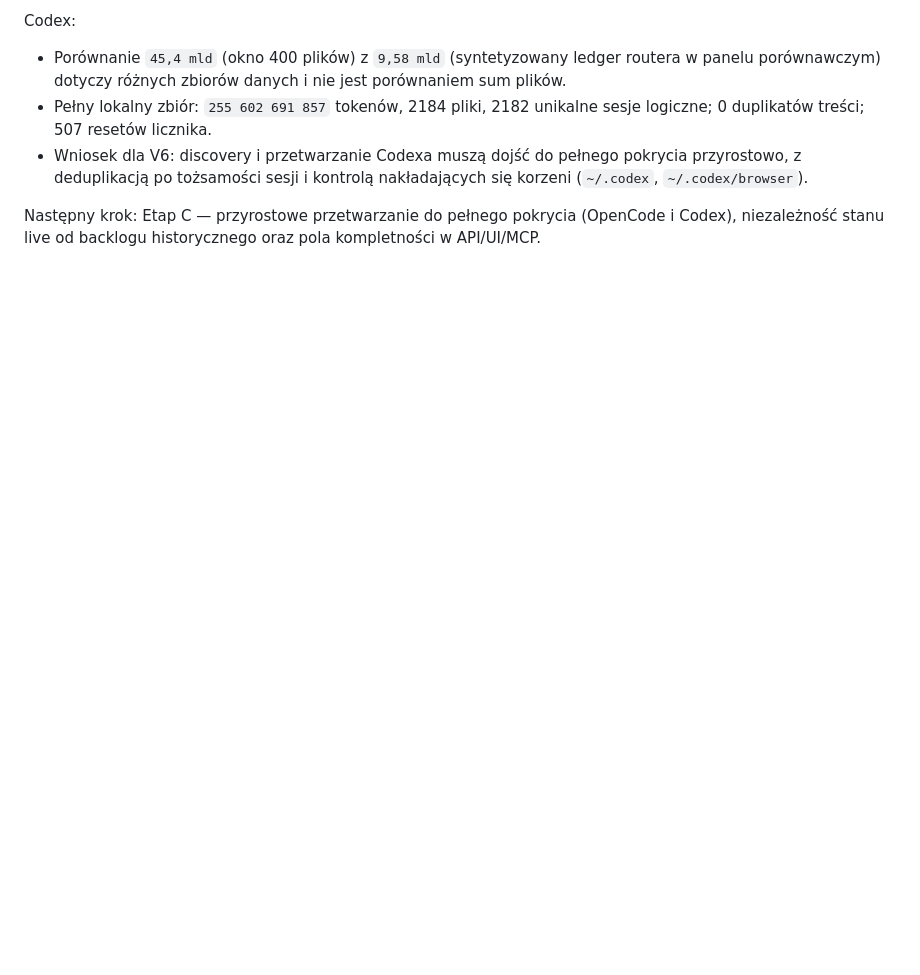
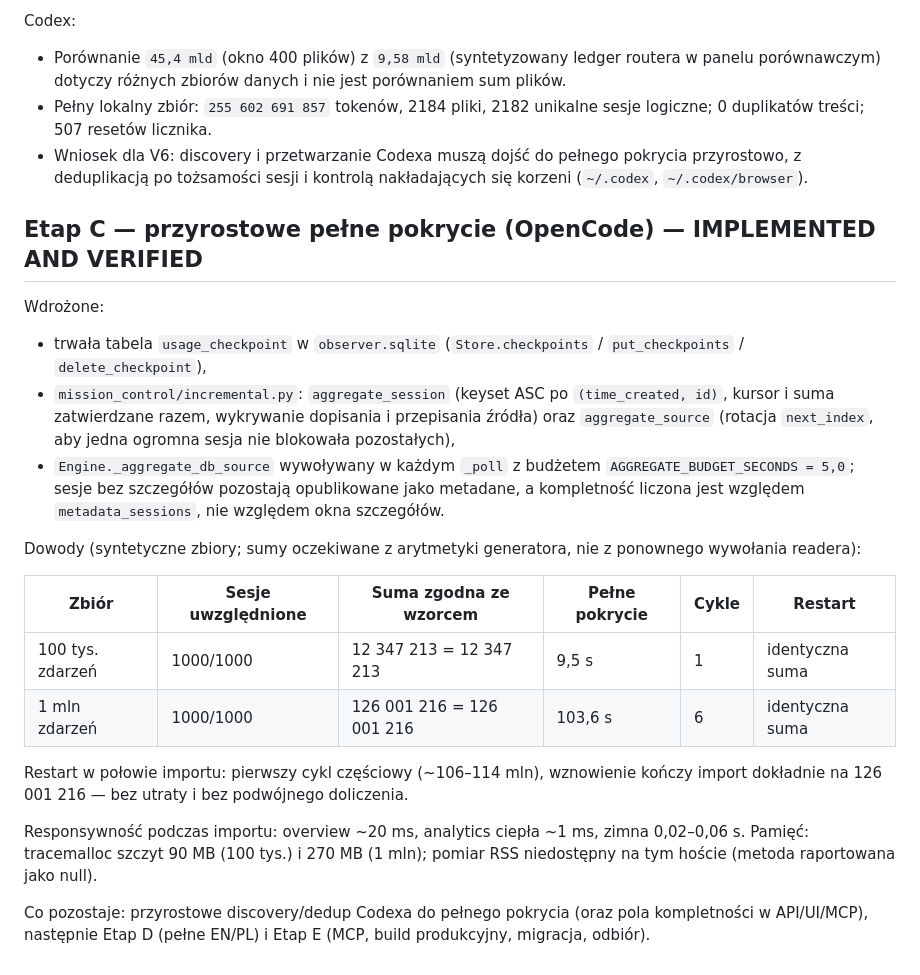
Before and after one commit to zsoXi/UglyDashboard, a Markdown page: docs/V6_STATUS.md, the part around the change. Drawn GitHub-style; blank space fills up the shorter version.

```diff
--- a/docs/V6_STATUS.md
+++ b/docs/V6_STATUS.md
@@ -98,6 +98,38 @@ Codex:
   pokrycia przyrostowo, z deduplikacją po tożsamości sesji i kontrolą
   nakładających się korzeni (`~/.codex`, `~/.codex/browser`).
 
-Następny krok: Etap C — przyrostowe przetwarzanie do pełnego pokrycia
-(OpenCode i Codex), niezależność stanu live od backlogu historycznego oraz
-pola kompletności w API/UI/MCP.
+## Etap C — przyrostowe pełne pokrycie (OpenCode) — IMPLEMENTED AND VERIFIED
+
+Wdrożone:
+
+- trwała tabela `usage_checkpoint` w `observer.sqlite`
+  (`Store.checkpoints` / `put_checkpoints` / `delete_checkpoint`),
+- `mission_control/incremental.py`: `aggregate_session` (keyset ASC po
+  `(time_created, id)`, kursor i suma zatwierdzane razem, wykrywanie
+  dopisania i przepisania źródła) oraz `aggregate_source` (rotacja
+  `next_index`, aby jedna ogromna sesja nie blokowała pozostałych),
+- `Engine._aggregate_db_source` wywoływany w każdym `_poll` z budżetem
+  `AGGREGATE_BUDGET_SECONDS = 5,0`; sesje bez szczegółów pozostają
+  opublikowane jako metadane, a kompletność liczona jest względem
+  `metadata_sessions`, nie względem okna szczegółów.
+
+Dowody (syntetyczne zbiory; sumy oczekiwane z arytmetyki generatora, nie
+z ponownego wywołania readera):
+
+| Zbiór | Sesje uwzględnione | Suma zgodna ze wzorcem | Pełne pokrycie | Cykle | Restart |
+| --- | --- | --- | --- | --- | --- |
+| 100 tys. zdarzeń | 1000/1000 | 12 347 213 = 12 347 213 | 9,5 s | 1 | identyczna suma |
+| 1 mln zdarzeń | 1000/1000 | 126 001 216 = 126 001 216 | 103,6 s | 6 | identyczna suma |
+
+Restart w połowie importu: pierwszy cykl częściowy (~106–114 mln),
+wznowienie kończy import dokładnie na 126 001 216 — bez utraty i bez
+podwójnego doliczenia.
+
+Responsywność podczas importu: overview ~20 ms, analytics ciepła ~1 ms,
+zimna 0,02–0,06 s. Pamięć: tracemalloc szczyt 90 MB (100 tys.) i 270 MB
+(1 mln); pomiar RSS niedostępny na tym hoście (metoda raportowana jako
+null).
+
+Co pozostaje: przyrostowe discovery/dedup Codexa do pełnego pokrycia
+(oraz pola kompletności w API/UI/MCP), następnie Etap D (pełne EN/PL) i
+Etap E (MCP, build produkcyjny, migracja, odbiór).
```
Also changed, not shown: docs/V6_RECONCILIATION.md (+37 -0 lines).
